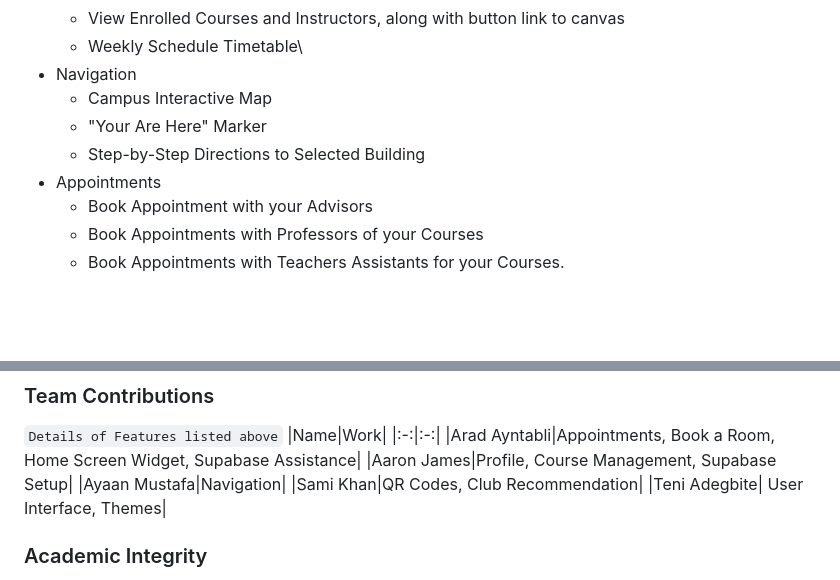
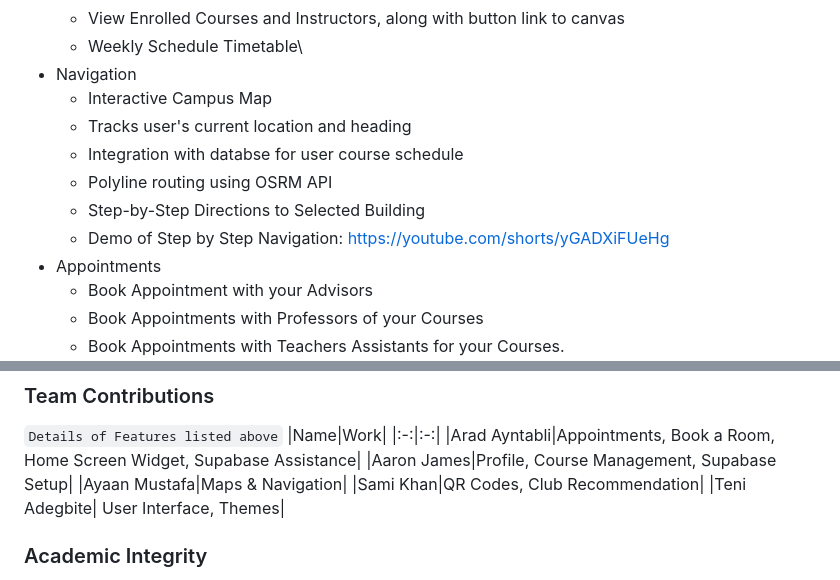
Before and after one commit to aradaynt/Ontario-Tech-Plus, a Markdown page: README.md, 2 parts joined by grey strips. Drawn GitHub-style; blank space fills up the shorter version.

Commit message:
Updated README.md and added link to navigation demo

```diff
--- a/README.md
+++ b/README.md
@@ -18,9 +18,12 @@ According to a large portion of the student population, the Ontario Tech Mobile
     - View Enrolled Courses and Instructors, along with button link to canvas
     - Weekly Schedule Timetable\
 - Navigation
-    - Campus Interactive Map
-    - "Your Are Here" Marker
+    - Interactive Campus Map
+    - Tracks user's current location and heading
+    - Integration with databse for user course schedule
+    - Polyline routing using OSRM API
     - Step-by-Step Directions to Selected Building
+    - Demo of Step by Step Navigation: https://youtube.com/shorts/yGADXiFUeHg
 - Appointments
     - Book Appointment with your Advisors
     - Book Appointments with Professors of your Courses
@@ -71,7 +74,7 @@ flutter run
 |:-:|:-:|
 |Arad Ayntabli|Appointments, Book a Room, Home Screen Widget, Supabase Assistance|
 |Aaron James|Profile, Course Management, Supabase Setup|
-|Ayaan Mustafa|Navigation|
+|Ayaan Mustafa|Maps & Navigation|
 |Sami Khan|QR Codes, Club Recommendation|
 |Teni Adegbite| User Interface, Themes|
 
```
Also changed, not shown: other parts of README.md (+1 -1 lines).
